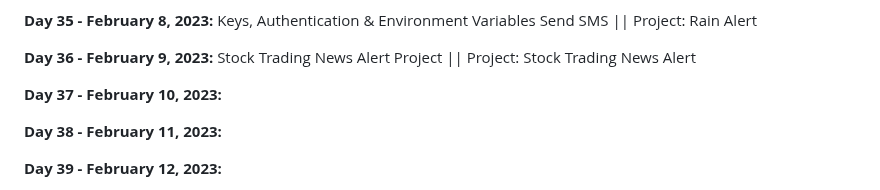
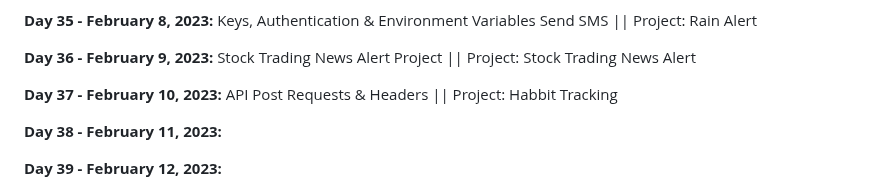
Before and after one commit to vignesh-chaturvedi/100DaysofPython, a Markdown page: README.md, the part around the change. Drawn GitHub-style.

```diff
--- a/README.md
+++ b/README.md
@@ -83,7 +83,7 @@ I am currently working through [*100 Days of Code: The Complete Python Pro Bootc
 
 **Day 36 - February 9, 2023:** Stock Trading News Alert Project || Project: Stock Trading News Alert
 
-**Day 37 - February 10, 2023:**
+**Day 37 - February 10, 2023:** API Post Requests & Headers || Project: Habbit Tracking
 
 **Day 38 - February 11, 2023:**
 
```
